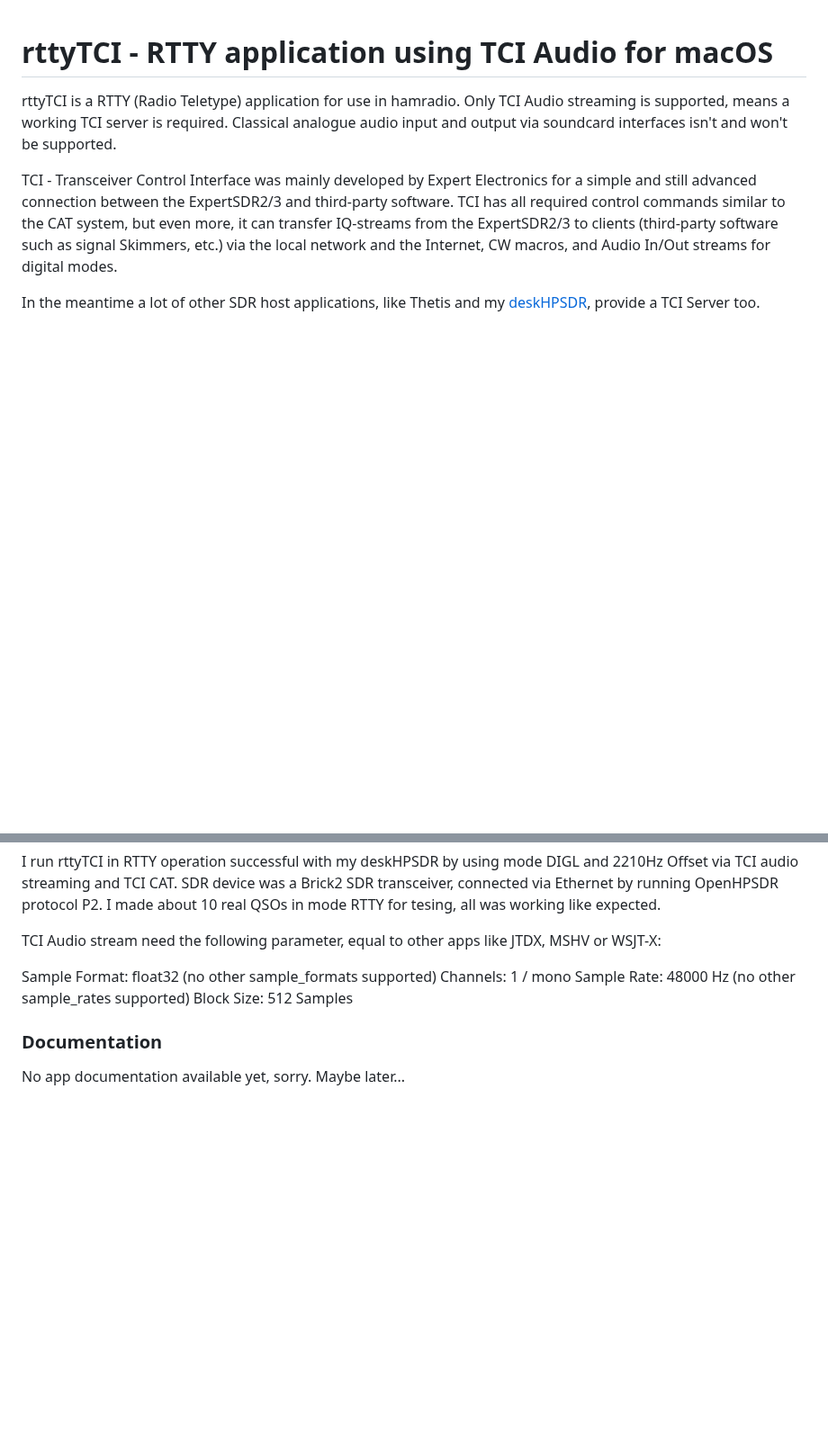
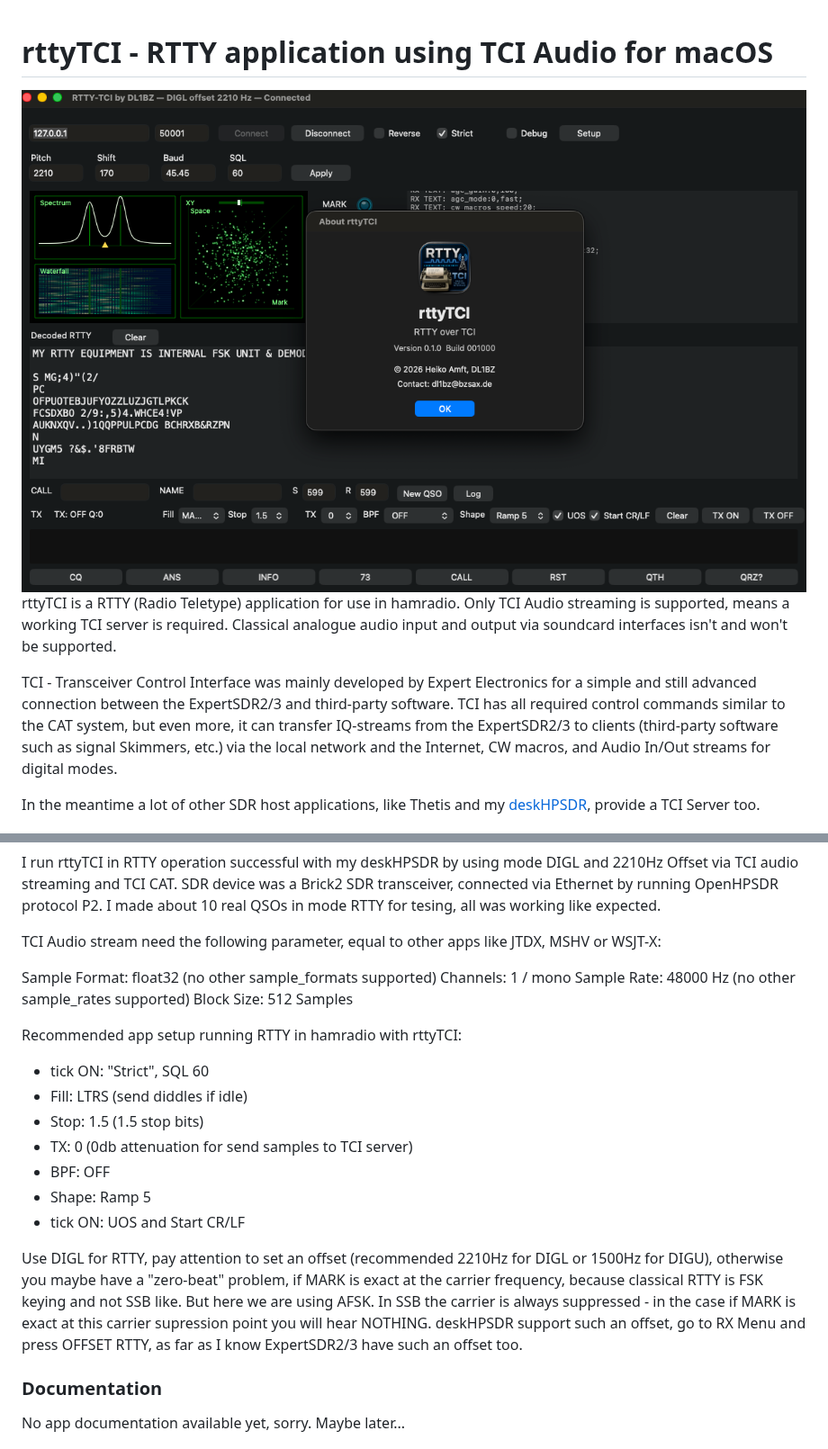
Before and after one commit to dl1bz/rttyTCI, a Markdown page: README.md, 2 parts joined by grey strips. Shown at 90% size. Rendered like a GitHub page; pictures changed too: stuff/rttyTCI_screenshot.png (added); blank space fills up the shorter version.

Commit message:
add screenshot

```diff
--- a/README.md
+++ b/README.md
@@ -1,4 +1,6 @@
 # rttyTCI - RTTY application using TCI Audio for macOS
+
+<img src="https://github.com/dl1bz/rttyTCI/blob/master/stuff/rttyTCI_screenshot.png" width="1024px" />
 
 rttyTCI is a RTTY (Radio Teletype) application for use in hamradio. Only TCI Audio streaming is supported, means a working TCI server is required. Classical analogue audio input and output via soundcard interfaces isn't and won't be supported.
 
@@ -32,6 +34,19 @@ Channels:       1 / mono
 Sample Rate:    48000 Hz (no other sample_rates supported)
 Block Size:     512 Samples
 
+Recommended app setup running RTTY in hamradio with rttyTCI:
+
+* tick ON: "Strict", SQL 60
+* Fill: LTRS (send diddles if idle)
+* Stop: 1.5 (1.5 stop bits)
+* TX: 0 (0db attenuation for send samples to TCI server)
+* BPF: OFF
+* Shape: Ramp 5
+* tick ON: UOS and Start CR/LF
+
+Use DIGL for RTTY, pay attention to set an offset (recommended 2210Hz for DIGL or 1500Hz for DIGU), otherwise you maybe have a "zero-beat" problem, if MARK is exact
+at the carrier frequency, because classical RTTY is FSK keying and not SSB like. But here we are using AFSK. In SSB the carrier is always suppressed - in the case if MARK is exact at this carrier supression point you will hear NOTHING. deskHPSDR support such an offset, go to RX Menu and press OFFSET RTTY, as far as I know ExpertSDR2/3 have such an offset too.
+
 ### Documentation
 
 No app documentation available yet, sorry. Maybe later...
```
